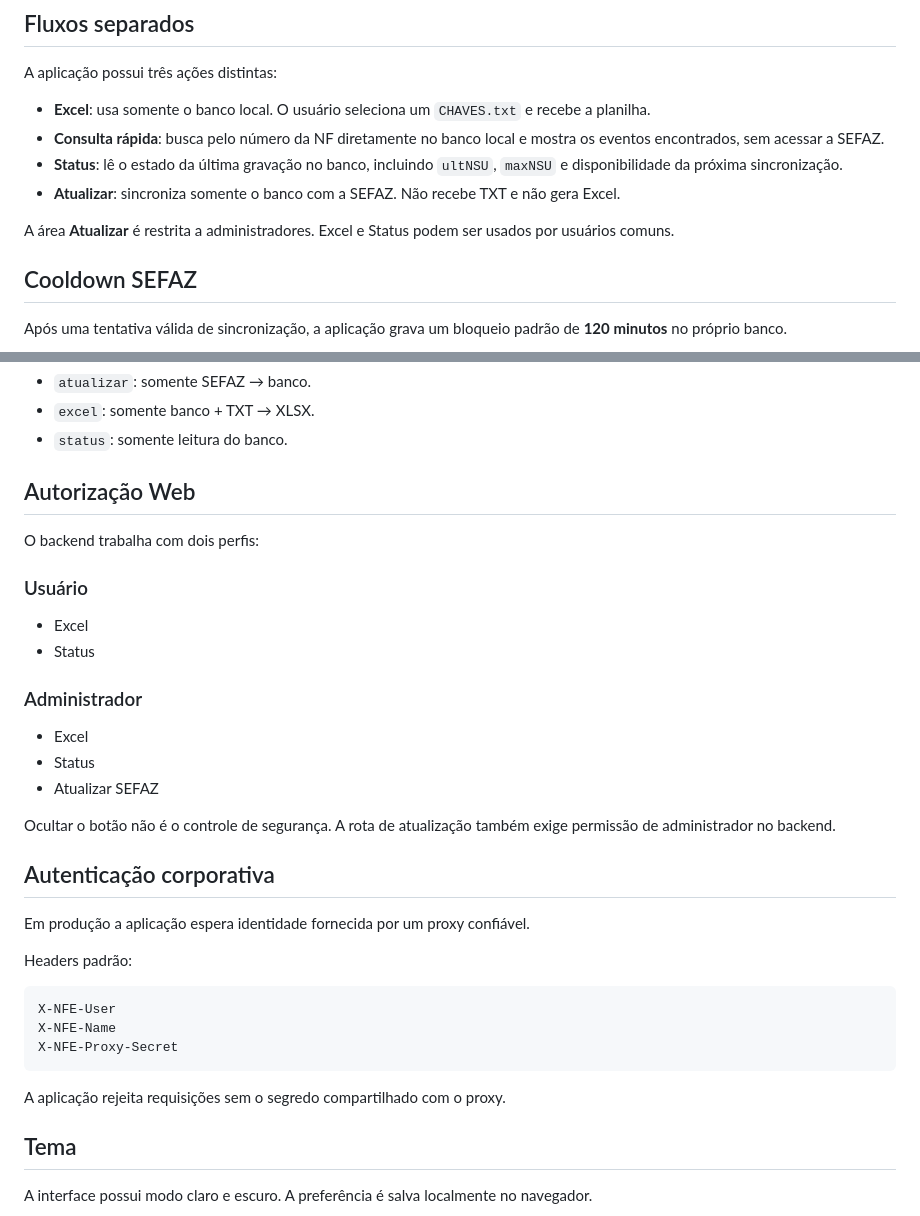
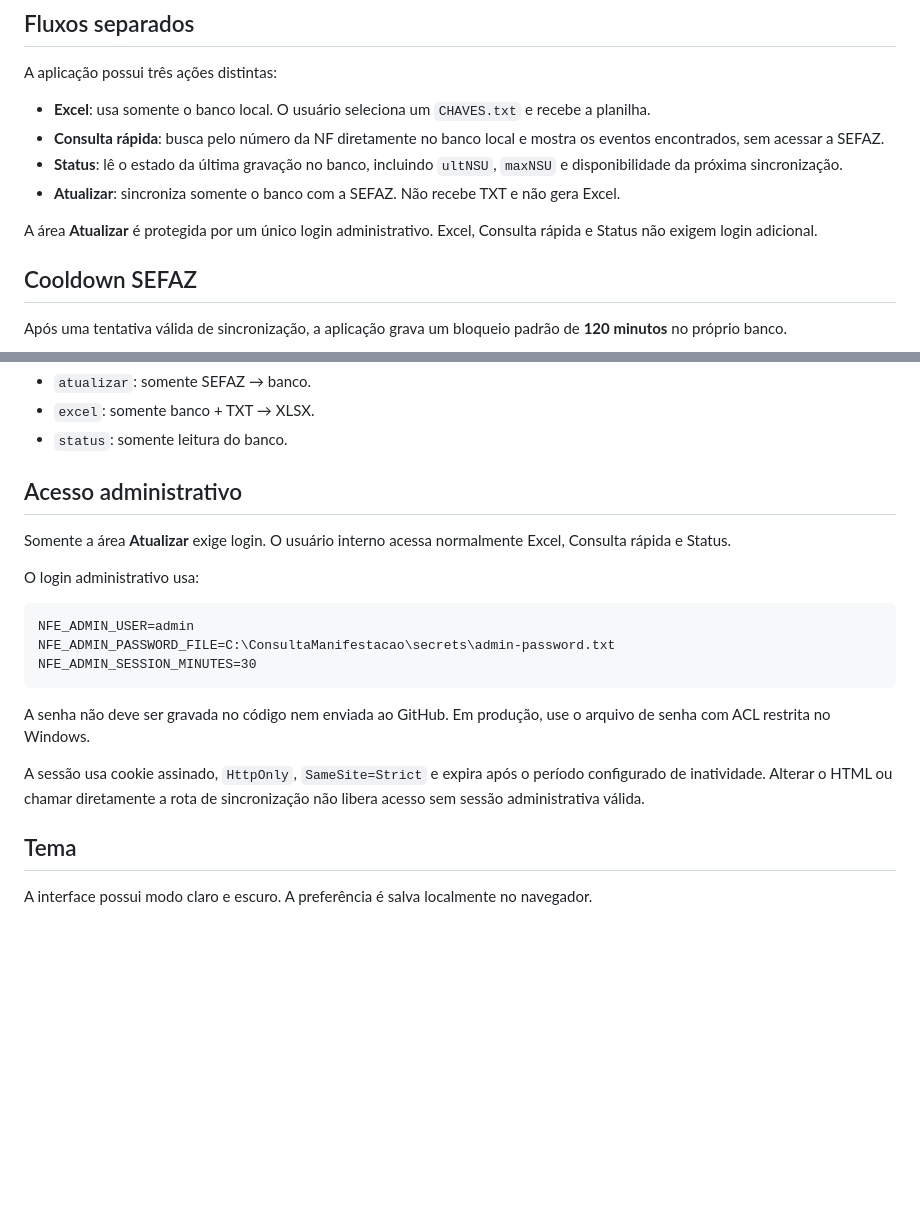
Before and after one commit to MagroNego/ConsultaManifestacao_DFE, a Markdown page: README.md, 2 parts joined by grey strips. Drawn GitHub-style; blank space fills up the shorter version.

Commit message:
v2: documentar login único da área Atualizar

````diff
--- a/README.md
+++ b/README.md
@@ -13,7 +13,7 @@ A aplicação possui três ações distintas:
 - **Status**: lê o estado da última gravação no banco, incluindo `ultNSU`, `maxNSU` e disponibilidade da próxima sincronização.
 - **Atualizar**: sincroniza somente o banco com a SEFAZ. Não recebe TXT e não gera Excel.
 
-A área **Atualizar** é restrita a administradores. Excel e Status podem ser usados por usuários comuns.
+A área **Atualizar** é protegida por um único login administrativo. Excel, Consulta rápida e Status não exigem login adicional.
 
 ## Cooldown SEFAZ
 
@@ -60,36 +60,21 @@ nfe-consulta status --banco dados\nfe_manifestacoes_seguro.db
 - `excel`: somente banco + TXT → XLSX.
 - `status`: somente leitura do banco.
 
-## Autorização Web
+## Acesso administrativo
 
-O backend trabalha com dois perfis:
+Somente a área **Atualizar** exige login. O usuário interno acessa normalmente Excel, Consulta rápida e Status.
 
-### Usuário
-
-- Excel
-- Status
-
-### Administrador
-
-- Excel
-- Status
-- Atualizar SEFAZ
-
-Ocultar o botão não é o controle de segurança. A rota de atualização também exige permissão de administrador no backend.
-
-## Autenticação corporativa
-
-Em produção a aplicação espera identidade fornecida por um proxy confiável.
-
-Headers padrão:
+O login administrativo usa:
 
 ```text
-X-NFE-User
-X-NFE-Name
-X-NFE-Proxy-Secret
+NFE_ADMIN_USER=admin
+NFE_ADMIN_PASSWORD_FILE=C:\ConsultaManifestacao\secrets\admin-password.txt
+NFE_ADMIN_SESSION_MINUTES=30
 ```
 
-A aplicação rejeita requisições sem o segredo compartilhado com o proxy.
+A senha não deve ser gravada no código nem enviada ao GitHub. Em produção, use o arquivo de senha com ACL restrita no Windows.
+
+A sessão usa cookie assinado, `HttpOnly`, `SameSite=Strict` e expira após o período configurado de inatividade. Alterar o HTML ou chamar diretamente a rota de sincronização não libera acesso sem sessão administrativa válida.
 
 ## Tema
 
````
